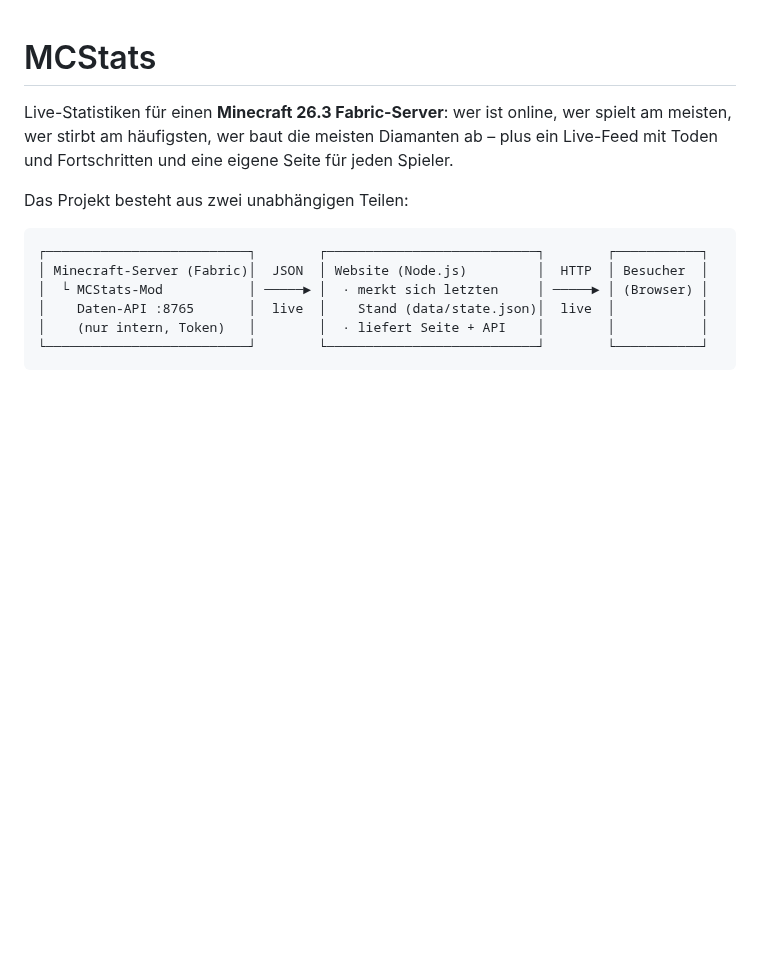
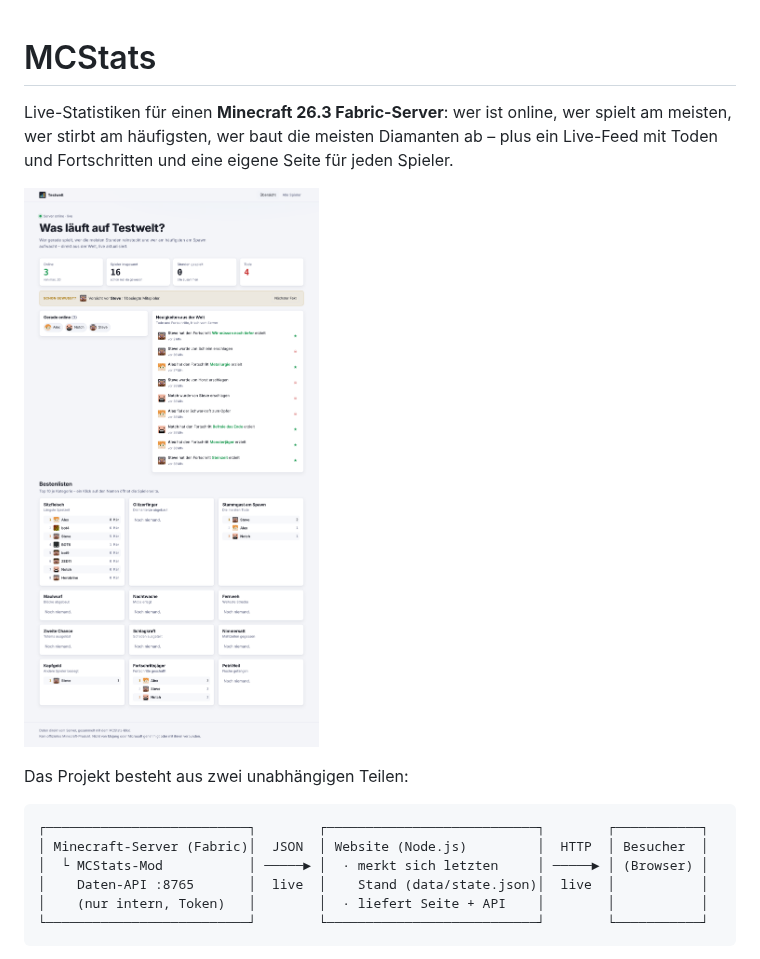
Before and after one commit to xNekumi/MCStats, a Markdown page: README.md, the part around the change. Rendered like a GitHub page; pictures changed too: docs/vorschau.png (added); blank space fills up the shorter version.

Commit message:
README: Vorschau-Screenshot der Website
Co-Authored-By: Claude Opus 5.5 <noreply@anthropic.com>
Claude-Session: https://claude.ai/code/session_01GfFPdtdraSrH6yGcFZdqxF

```diff
--- a/README.md
+++ b/README.md
@@ -3,6 +3,8 @@
 Live-Statistiken für einen **Minecraft 26.3 Fabric-Server**: wer ist online, wer spielt am meisten,
 wer stirbt am häufigsten, wer baut die meisten Diamanten ab – plus ein Live-Feed mit Toden und
 Fortschritten und eine eigene Seite für jeden Spieler.
+
+![Vorschau der Website](docs/vorschau.png)
 
 Das Projekt besteht aus zwei unabhängigen Teilen:
 
```
